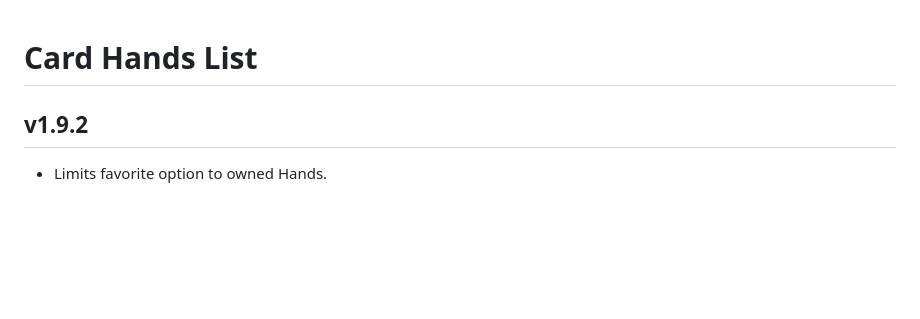
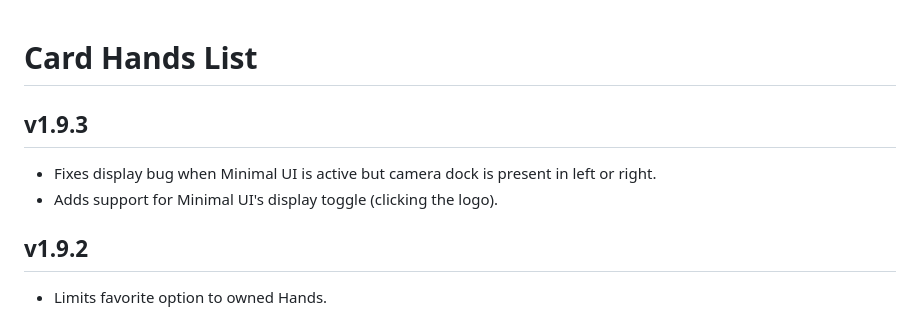
Before and after one commit to kristianserrano/card-hands-list, a Markdown page: CHANGELOG.md, the part around the change. GitHub-like rendering; blank space fills up the shorter version.

Commit message:
Updates changelog

```diff
--- a/CHANGELOG.md
+++ b/CHANGELOG.md
@@ -1,4 +1,9 @@
 # Card Hands List
+
+## v1.9.3
+
+- Fixes display bug when Minimal UI is active but camera dock is present in left or right.
+- Adds support for Minimal UI's display toggle (clicking the logo).
 
 ## v1.9.2
 
```
